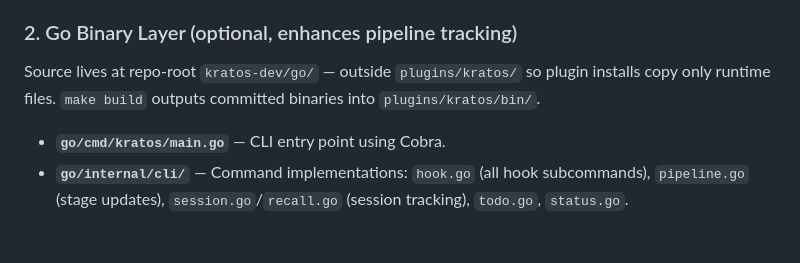
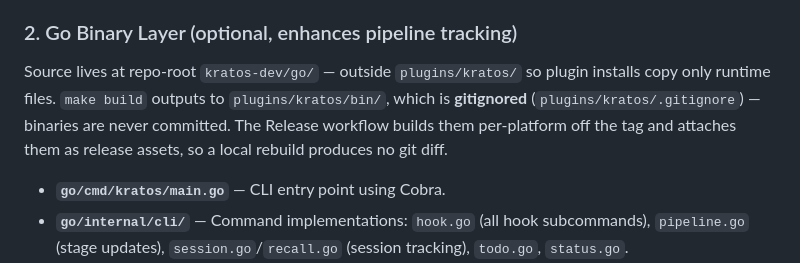
Before and after one commit to LizardLiang/lizard-market, a Markdown page: plugins/kratos/CLAUDE.md, the part around the change. GitHub-like rendering; blank space fills up the shorter version.

Commit message:
docs: correct the committed-binaries claim in plugins/kratos/CLAUDE.md
`plugins/kratos/bin/` has been gitignored since c1bf778 (binary-download
distribution), but the architecture section still said `make build` "outputs
committed binaries" there. Misleading in the one direction that matters: it
implies an agent-file edit dirties the tree with binary churn and must be
committed alongside, when a local rebuild in fact produces no git diff at all
and the Release workflow builds the platform binaries off the tag.

```diff
--- a/plugins/kratos/CLAUDE.md
+++ b/plugins/kratos/CLAUDE.md
@@ -50,7 +50,7 @@ Kratos is a **Claude Code plugin** (`.claude-plugin/plugin.json`) that orchestra
 
 ### 2. Go Binary Layer (optional, enhances pipeline tracking)
 
-Source lives at repo-root `kratos-dev/go/` — outside `plugins/kratos/` so plugin installs copy only runtime files. `make build` outputs committed binaries into `plugins/kratos/bin/`.
+Source lives at repo-root `kratos-dev/go/` — outside `plugins/kratos/` so plugin installs copy only runtime files. `make build` outputs to `plugins/kratos/bin/`, which is **gitignored** (`plugins/kratos/.gitignore`) — binaries are never committed. The Release workflow builds them per-platform off the tag and attaches them as release assets, so a local rebuild produces no git diff.
 
 - **`go/cmd/kratos/main.go`** — CLI entry point using Cobra.
 - **`go/internal/cli/`** — Command implementations: `hook.go` (all hook subcommands), `pipeline.go` (stage updates), `session.go`/`recall.go` (session tracking), `todo.go`, `status.go`.
```
